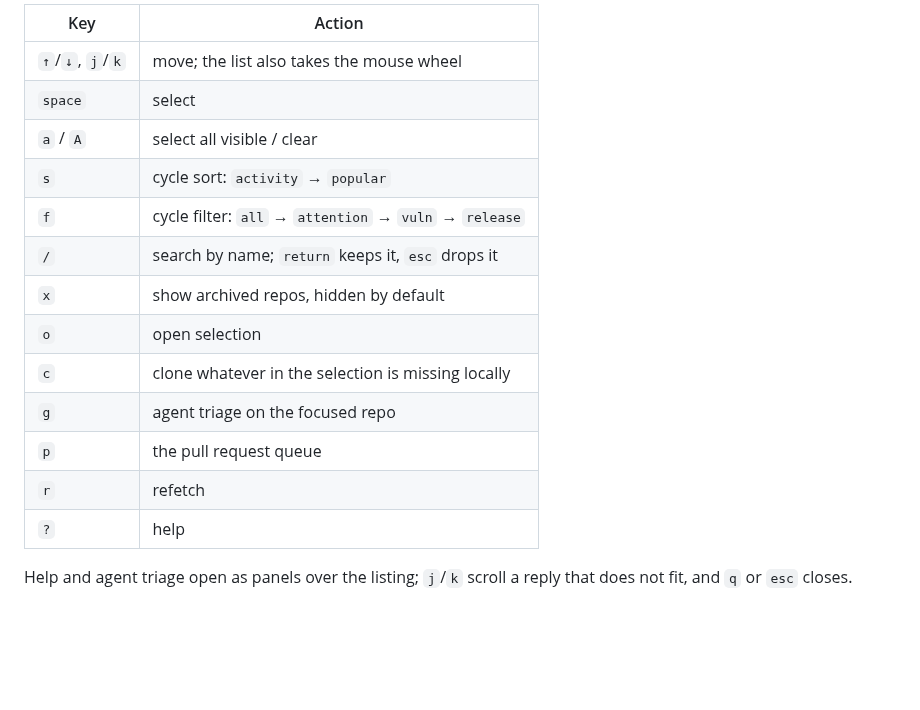
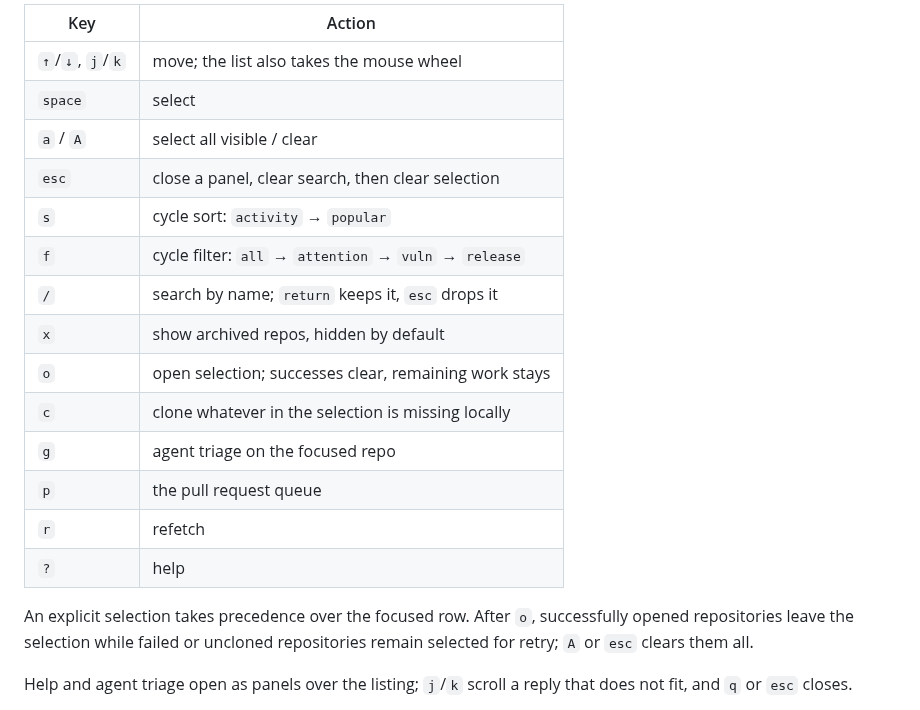
Before and after one commit to AndrewDongminYoo/maintainer_tui, a Markdown page: README.md, the part around one of its changes. Drawn GitHub-style; blank space fills up the shorter version.

```diff
--- a/README.md
+++ b/README.md
@@ -31,16 +44,20 @@ maintainer --version          # print the version and exit
 | `↑`/`↓`, `j`/`k` | move; the list also takes the mouse wheel              |
 | `space`          | select                                                 |
 | `a` / `A`        | select all visible / clear                             |
+| `esc`            | close a panel, clear search, then clear selection      |
 | `s`              | cycle sort: `activity` → `popular`                     |
 | `f`              | cycle filter: `all` → `attention` → `vuln` → `release` |
 | `/`              | search by name; `return` keeps it, `esc` drops it      |
 | `x`              | show archived repos, hidden by default                 |
-| `o`              | open selection                                         |
+| `o`              | open selection; successes clear, remaining work stays  |
 | `c`              | clone whatever in the selection is missing locally     |
 | `g`              | agent triage on the focused repo                       |
 | `p`              | the pull request queue                                 |
 | `r`              | refetch                                                |
 | `?`              | help                                                   |
+
+An explicit selection takes precedence over the focused row.
+After `o`, successfully opened repositories leave the selection while failed or uncloned repositories remain selected for retry; `A` or `esc` clears them all.
 
 Help and agent triage open as panels over the listing; `j`/`k` scroll a reply that does not fit, and `q` or `esc` closes.
 
```
Also changed, not shown: other parts of README.md (+14 -1 lines), docs/assets/maintainer.png (added).
